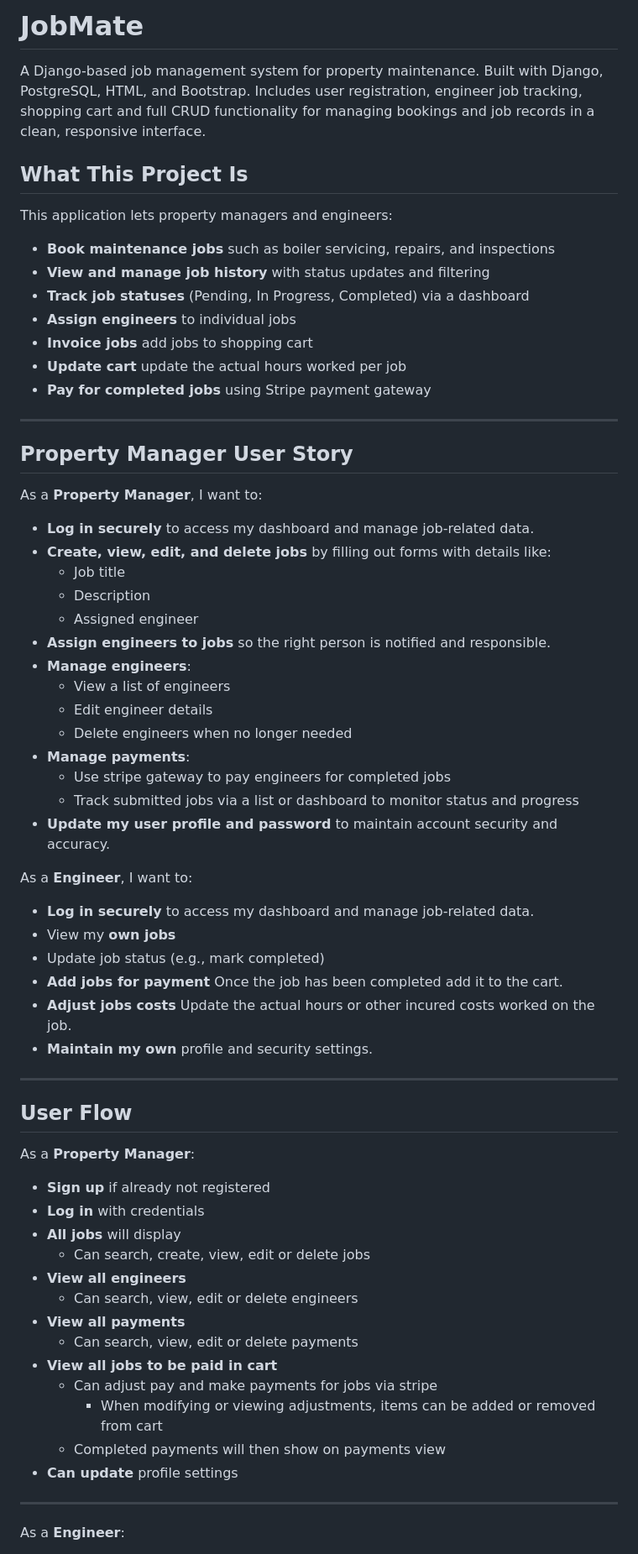
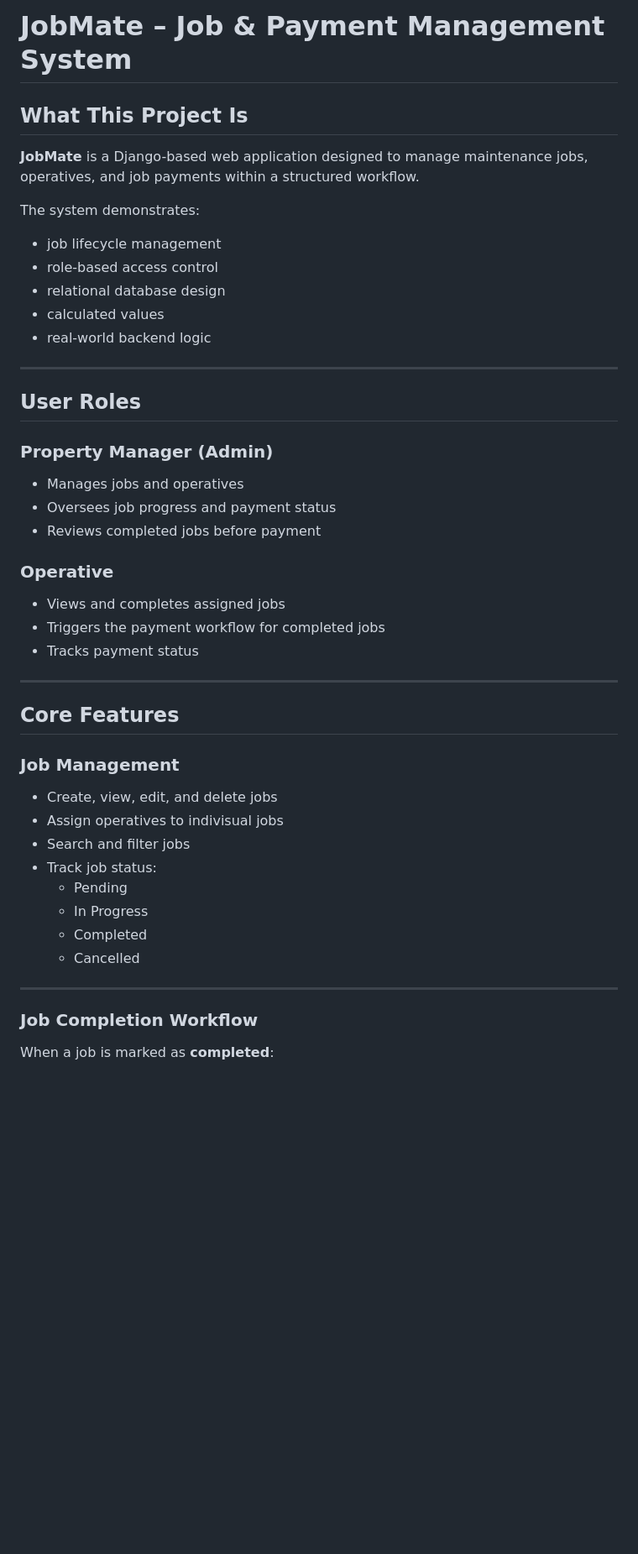
Before and after one commit to Basit-Dev/JobMate, a Markdown page: README.md, the part around one of its changes. Shown at 84% size. Rendered like a GitHub page; blank space fills up the shorter version.

Commit message:
Update README.md
Rewrite README with updated system design and workflows

```diff
--- a/README.md
+++ b/README.md
@@ -1,67 +1,46 @@
-# JobMate
-A Django-based job management system for property maintenance. Built with Django, PostgreSQL, HTML, and Bootstrap. Includes user registration, engineer job tracking, shopping cart and full CRUD functionality for managing bookings and job records in a clean, responsive interface.
+# JobMate – Job & Payment Management System
 
 ## What This Project Is
 
-This application lets property managers and engineers:
-- **Book maintenance jobs** such as boiler servicing, repairs, and inspections
-- **View and manage job history** with status updates and filtering
-- **Track job statuses** (Pending, In Progress, Completed) via a dashboard
-- **Assign engineers** to individual jobs
-- **Invoice jobs** add jobs to shopping cart
-- **Update cart** update the actual hours worked per job
-- **Pay for completed jobs** using Stripe payment gateway
+**JobMate** is a Django-based web application designed to manage maintenance jobs, operatives, and job payments within a structured workflow.
+
+The system demonstrates:
+- job lifecycle management
+- role-based access control
+- relational database design
+- calculated values
+- real-world backend logic
 
 ---
 
-## Property Manager User Story
+## User Roles
 
-As a **Property Manager**, I want to:
+### Property Manager (Admin)
+- Manages jobs and operatives
+- Oversees job progress and payment status
+- Reviews completed jobs before payment
 
-- **Log in securely** to access my dashboard and manage job-related data.
-- **Create, view, edit, and delete jobs** by filling out forms with details like:
-  - Job title
-  - Description
-  - Assigned engineer
-- **Assign engineers to jobs** so the right person is notified and responsible.
-- **Manage engineers**:
-  - View a list of engineers
-  - Edit engineer details
-  - Delete engineers when no longer needed
-- **Manage payments**:
-  - Use stripe gateway to pay engineers for completed jobs
-  - Track submitted jobs via a list or dashboard to monitor status and progress
-- **Update my user profile and password** to maintain account security and accuracy.
-
-As a **Engineer**, I want to:
-- **Log in securely** to access my dashboard and manage job-related data.
-- View my **own jobs**
-- Update job status (e.g., mark completed)
-- **Add jobs for payment** Once the job has been completed add it to the cart.
-- **Adjust jobs costs** Update the actual hours or other incured costs worked on the job.
-- **Maintain my own** profile and security settings.
+### Operative
+- Views and completes assigned jobs
+- Triggers the payment workflow for completed jobs
+- Tracks payment status
 
 ---
 
-## User Flow
+## Core Features
 
-As a **Property Manager**:
-
-- **Sign up** if already not registered
-- **Log in** with credentials
-- **All jobs** will display
-  - Can search, create, view, edit or delete jobs
-- **View all engineers**
-  - Can search, view, edit or delete engineers
-- **View all payments**
-  - Can search, view, edit or delete payments
-- **View all jobs to be paid in cart**
-  - Can adjust pay and make payments for jobs via stripe
-    - When modifying or viewing adjustments, items can be added or removed from cart
-  - Completed payments will then show on payments view
-- **Can update** profile settings
+### Job Management
+- Create, view, edit, and delete jobs
+- Assign operatives to indivisual jobs
+- Search and filter jobs
+- Track job status:
+  - Pending
+  - In Progress
+  - Completed
+  - Cancelled
 
 ---
 
-As a **Engineer**:
+### Job Completion Workflow
+When a job is marked as **completed**:
 
```
Also changed, not shown: other parts of README.md (+212 -68 lines).
